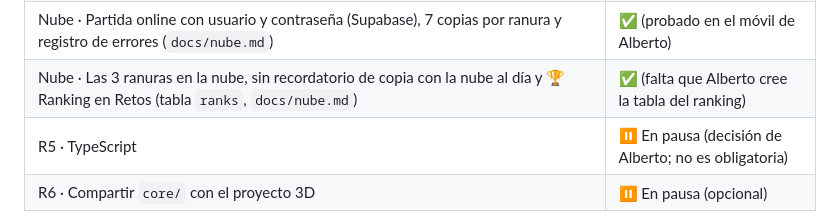
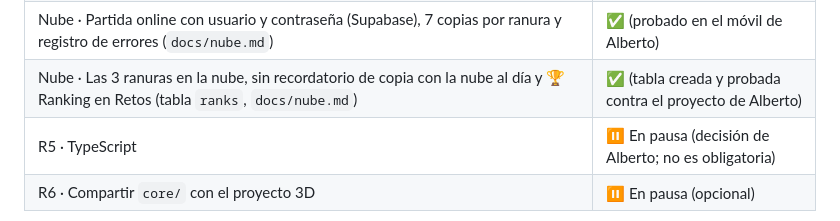
Before and after one commit to aflogon-beep/MiTiendaDeCartasPokemon, a Markdown page: CLAUDE.md, the part around the change. GitHub-like rendering.

Commit message:
CLAUDE.md: la tabla del ranking ya está creada y probada
Co-Authored-By: Claude Opus 5.5 <noreply@anthropic.com>
Claude-Session: https://claude.ai/code/session_01XGAztbt6Y8Uso3nP2FVLmH

```diff
--- a/CLAUDE.md
+++ b/CLAUDE.md
@@ -27,7 +27,7 @@ Juego de gestión de una tienda de cartas Pokémon con cartas y precios reales (
 | Zona Funko · F2–F5: catálogo (220 figuras + Deluxe, grails y oro), stock, venta en la misma caja, encargado, nivel de zona, mobiliario, Chase, olas, eventos, álbum, encargos y logros | ✅ |
 | Mejoras · Pantalla de niveles (tocar «Nivel» arriba) y premios en los niveles 4, 6, 8 y 9 | ✅ |
 | Nube · Partida online con usuario y contraseña (Supabase), 7 copias por ranura y registro de errores (`docs/nube.md`) | ✅ (probado en el móvil de Alberto) |
-| Nube · Las 3 ranuras en la nube, sin recordatorio de copia con la nube al día y 🏆 Ranking en Retos (tabla `ranks`, `docs/nube.md`) | ✅ (falta que Alberto cree la tabla del ranking) |
+| Nube · Las 3 ranuras en la nube, sin recordatorio de copia con la nube al día y 🏆 Ranking en Retos (tabla `ranks`, `docs/nube.md`) | ✅ (tabla creada y probada contra el proyecto de Alberto) |
 | R5 · TypeScript | ⏸️ En pausa (decisión de Alberto; no es obligatoria) |
 | R6 · Compartir `core/` con el proyecto 3D | ⏸️ En pausa (opcional) |
 
```
